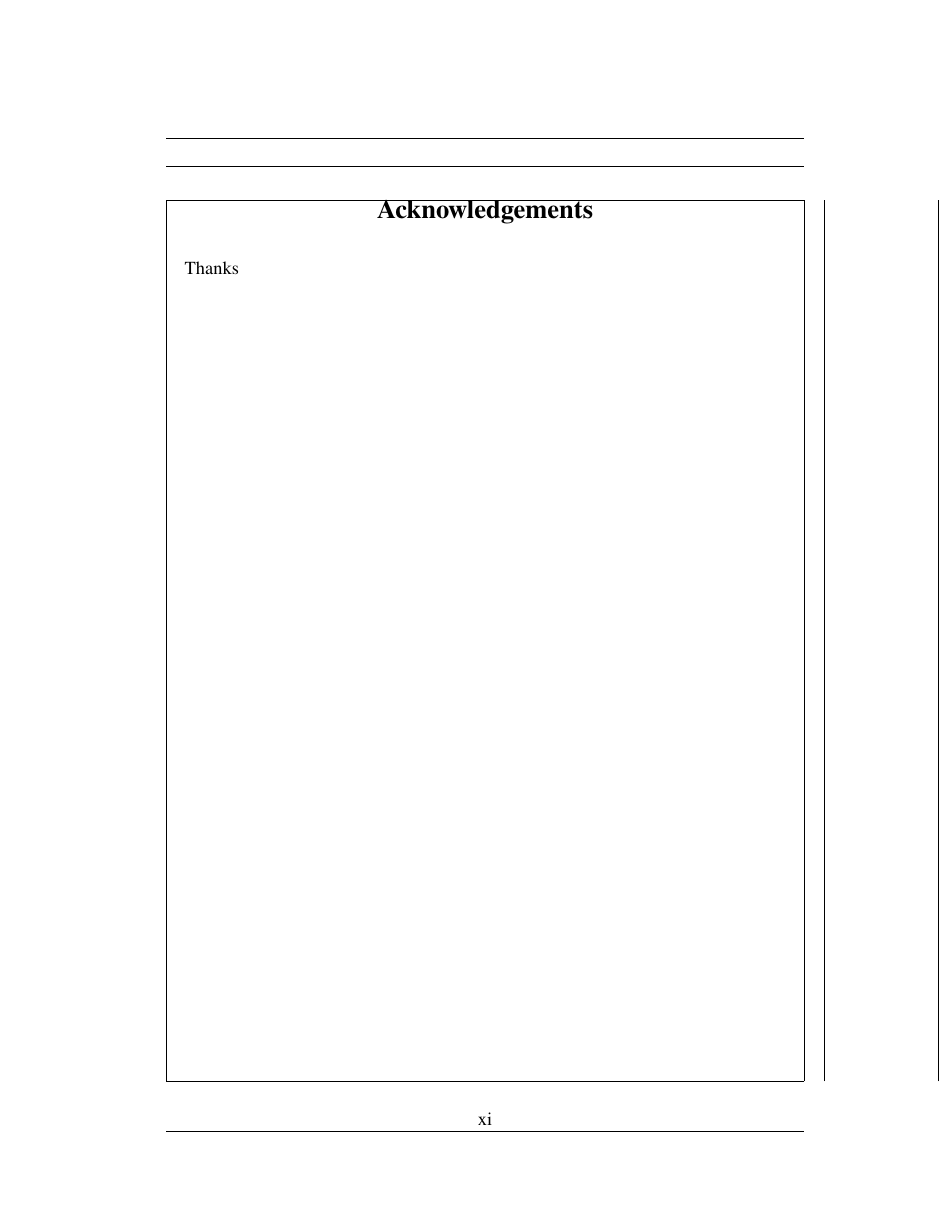
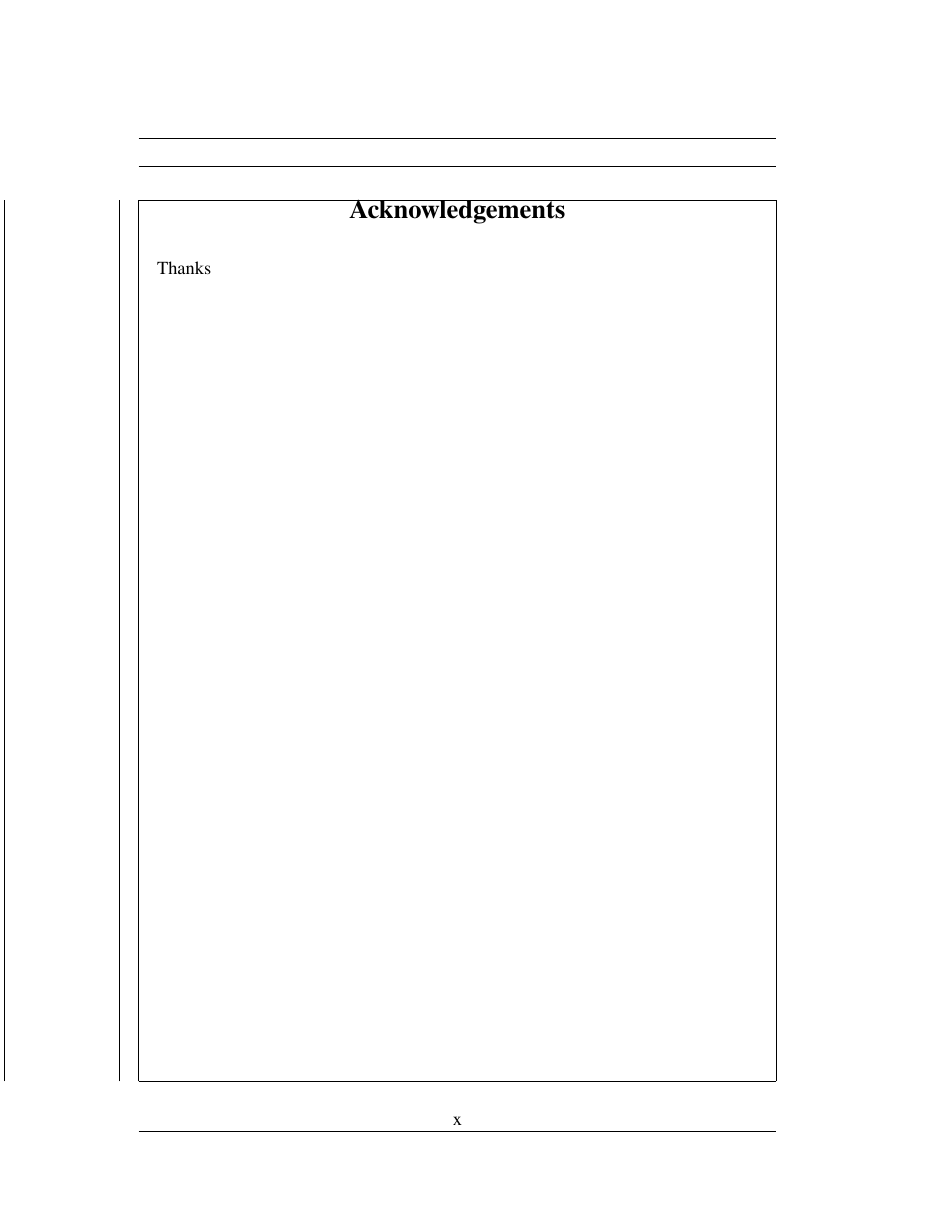
Before and after one commit to GauSyu/thesisucsc, a LaTeX thesis (sample.tex, which reads precontents/front.tex): page 11 of 29 before the commit and page 10 of 27 after it. Compiled offline with pdfLaTeX.

Commit message:
Update front.tex

```diff
--- a/precontents/front.tex
+++ b/precontents/front.tex
@@ -7,7 +7,7 @@
 \makeatletter
 \NewDocumentEnvironment{abstract}{}{
 	\clearpage
-	\thispagestyle{plain}
+	\pagestyle{plain}
 	\addchaptertocentry{}{Abstract}
 	\begin{center}
 		{\textbf{\Large Abstract}\par\bigskip
@@ -20,7 +20,7 @@
 	\fi
 	\par
 }{
-	\cleardoublepage
+	\clearpage
 }
 \makeatother
 %%-----------------------------------------
@@ -29,7 +29,7 @@
 %
 \RenewDocumentEnvironment{dedication}{}{
 	\clearpage
-	\thispagestyle{empty}
+	\pagestyle{plain}
 	\addchaptertocentry{}{Dedication}
 	\begin{center}
 		\ \ \ \
@@ -37,7 +37,7 @@
 }{
 		\vfill
 	\end{center}
-	\cleardoublepage
+	\clearpage
 }
 %%-----------------------------------------
 %% Acknowledgements page
@@ -45,14 +45,14 @@
 %
 \NewDocumentEnvironment{acknowledgement}{}{
 	\clearpage
-	\thispagestyle{plain}
+	\pagestyle{plain}
 	\addchaptertocentry{}{Acknowledgments}
 	\begin{center}
 		\textbf{\Large Acknowledgements}
 	\end{center}
 	\par
 }{
-	\cleardoublepage
+	\clearpage
 }
 %
 %%-----------------------------------------
```
